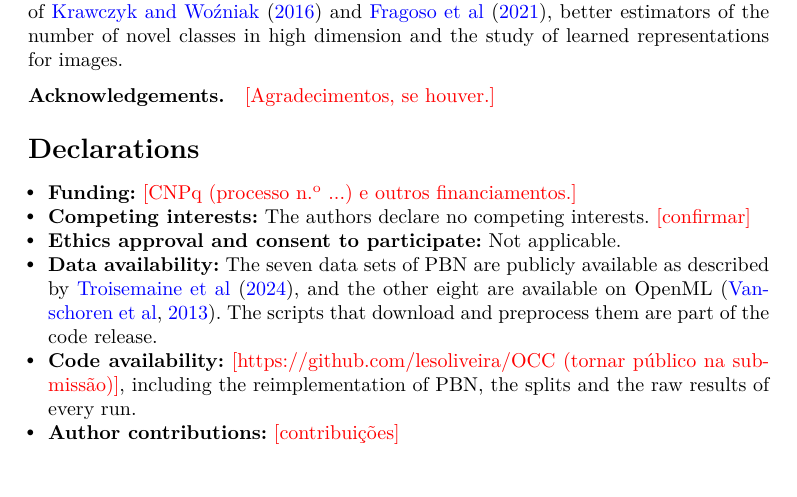
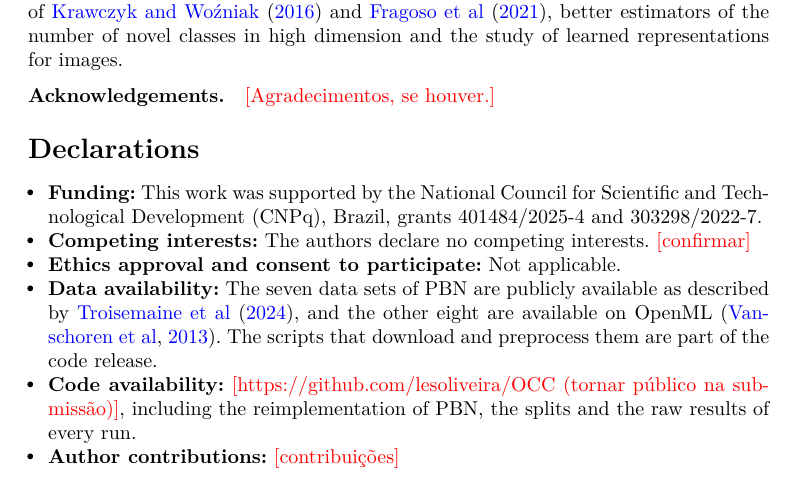
Before and after one commit to lesoliveira/OCC, a LaTeX paper (paper/main.tex): part of page 21 of 25, cut so that both start at the same text. Compiled offline with pdfLaTeX.

Commit message:
Paper: funding statement
Co-Authored-By: Claude Opus 5.5 <noreply@anthropic.com>
Claude-Session: https://claude.ai/code/session_019d7bTFZy9b5Y1nZ1D776cL

```diff
--- a/paper/main.tex
+++ b/paper/main.tex
@@ -441,7 +441,7 @@ We proposed to address generalized category discovery in tabular data by rejecti
 \section*{Declarations}
 
 \begin{itemize}
-\item \textbf{Funding:} \todo{CNPq (processo n.\textsuperscript{o} ...) e outros financiamentos.}
+\item \textbf{Funding:} This work was supported by the National Council for Scientific and Technological Development (CNPq), Brazil, grants 401484/2025-4 and 303298/2022-7.
 \item \textbf{Competing interests:} The authors declare no competing interests. \todo{confirmar}
 \item \textbf{Ethics approval and consent to participate:} Not applicable.
 \item \textbf{Data availability:} The seven data sets of PBN are publicly available as described by \citet{troisemaine2024pbn}, and the other eight are available on OpenML \citep{vanschoren2013openml}. The scripts that download and preprocess them are part of the code release.
```
Also changed, not shown: paper/main.pdf, 2 other files.
